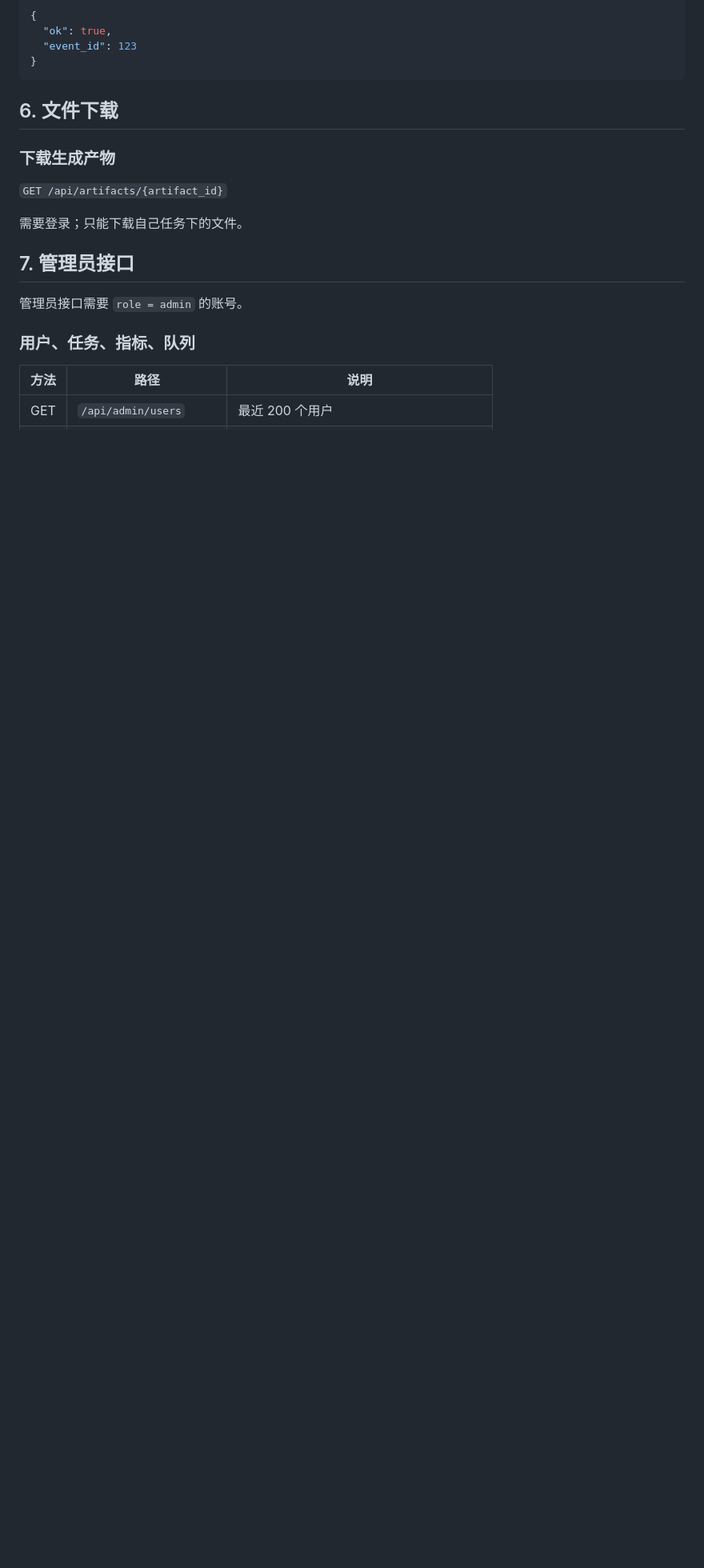
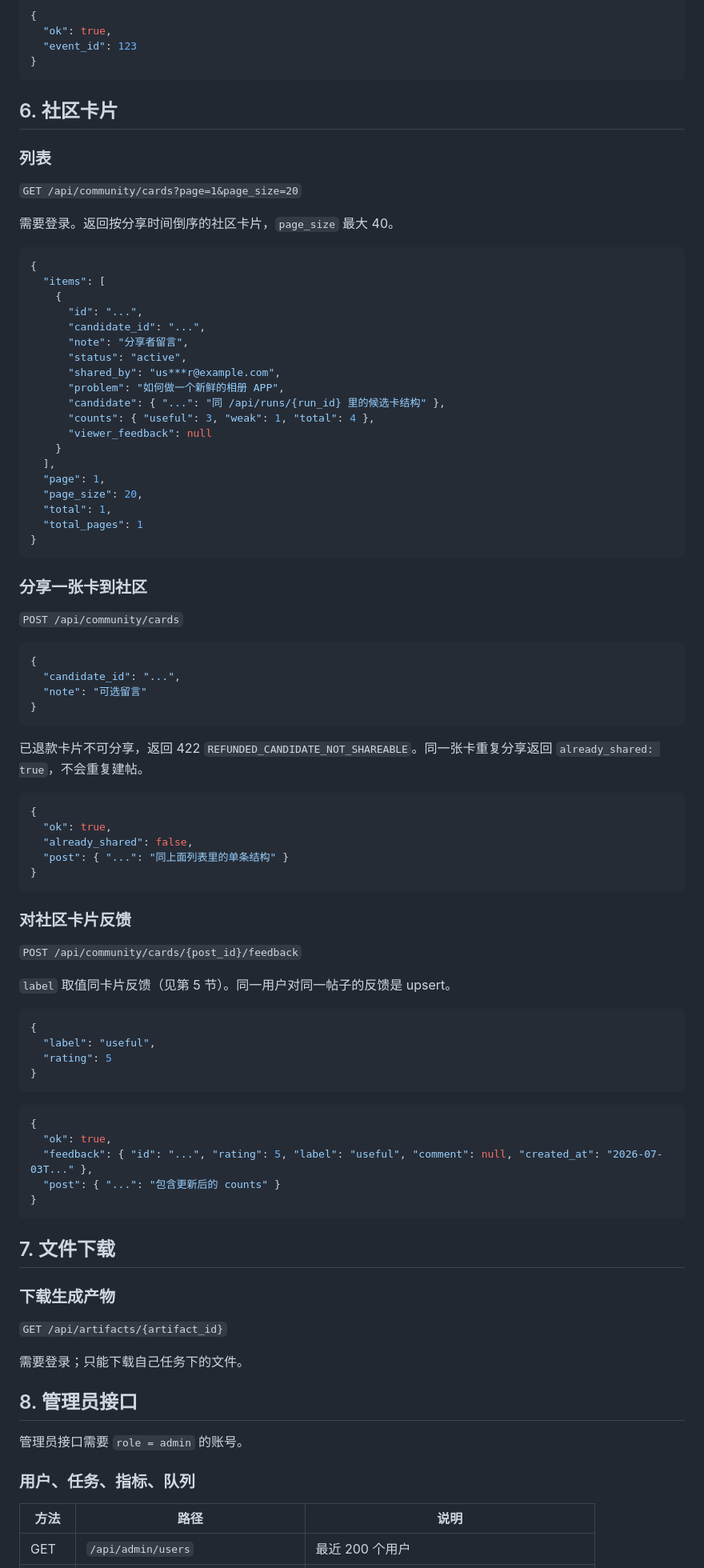
Before and after one commit to liwenyu2002/wildidea, a Markdown page: docs/web-api.md, the part around one of its changes. Shown at 80% size. Rendered like a GitHub page; blank space fills up the shorter version.

````diff
--- a/docs/web-api.md
+++ b/docs/web-api.md
@@ -360,7 +459,79 @@ data: {"id":1,"event_type":"candidate_ok","payload":{...},"created_at":"..."}
 }
 ```
 
-## 6. 文件下载
+## 6. 社区卡片
+
+### 列表
+
+`GET /api/community/cards?page=1&page_size=20`
+
+需要登录。返回按分享时间倒序的社区卡片，`page_size` 最大 40。
+
+```json
+{
+  "items": [
+    {
+      "id": "...",
+      "candidate_id": "...",
+      "note": "分享者留言",
+      "status": "active",
+      "shared_by": "us***r@example.com",
+      "problem": "如何做一个新鲜的相册 APP",
+      "candidate": { "...": "同 /api/runs/{run_id} 里的候选卡结构" },
+      "counts": { "useful": 3, "weak": 1, "total": 4 },
+      "viewer_feedback": null
+    }
+  ],
+  "page": 1,
+  "page_size": 20,
+  "total": 1,
+  "total_pages": 1
+}
+```
+
+### 分享一张卡到社区
+
+`POST /api/community/cards`
+
+```json
+{
+  "candidate_id": "...",
+  "note": "可选留言"
+}
+```
+
+已退款卡片不可分享，返回 422 `REFUNDED_CANDIDATE_NOT_SHAREABLE`。同一张卡重复分享返回 `already_shared: true`，不会重复建帖。
+
+```json
+{
+  "ok": true,
+  "already_shared": false,
+  "post": { "...": "同上面列表里的单条结构" }
+}
+```
+
+### 对社区卡片反馈
+
+`POST /api/community/cards/{post_id}/feedback`
+
+`label` 取值同卡片反馈（见第 5 节）。同一用户对同一帖子的反馈是 upsert。
+
+```json
+{
+  "label": "useful",
+  "rating": 5
+}
+```
+
+```json
+{
+  "ok": true,
+  "feedback": { "id": "...", "rating": 5, "label": "useful", "comment": null, "created_at": "2026-07-03T..." },
+  "post": { "...": "包含更新后的 counts" }
+}
+```
+
+## 7. 文件下载
 
 ### 下载生成产物
 
@@ -368,7 +539,7 @@ data: {"id":1,"event_type":"candidate_ok","payload":{...},"created_at":"..."}
 
 需要登录；只能下载自己任务下的文件。
 
-## 7. 管理员接口
+## 8. 管理员接口
 
 管理员接口需要 `role = admin` 的账号。
 
````
Also changed, not shown: other parts of docs/web-api.md (+138 -5 lines), README.md (+2 -2 lines), README_EN.md (+2 -2 lines).
